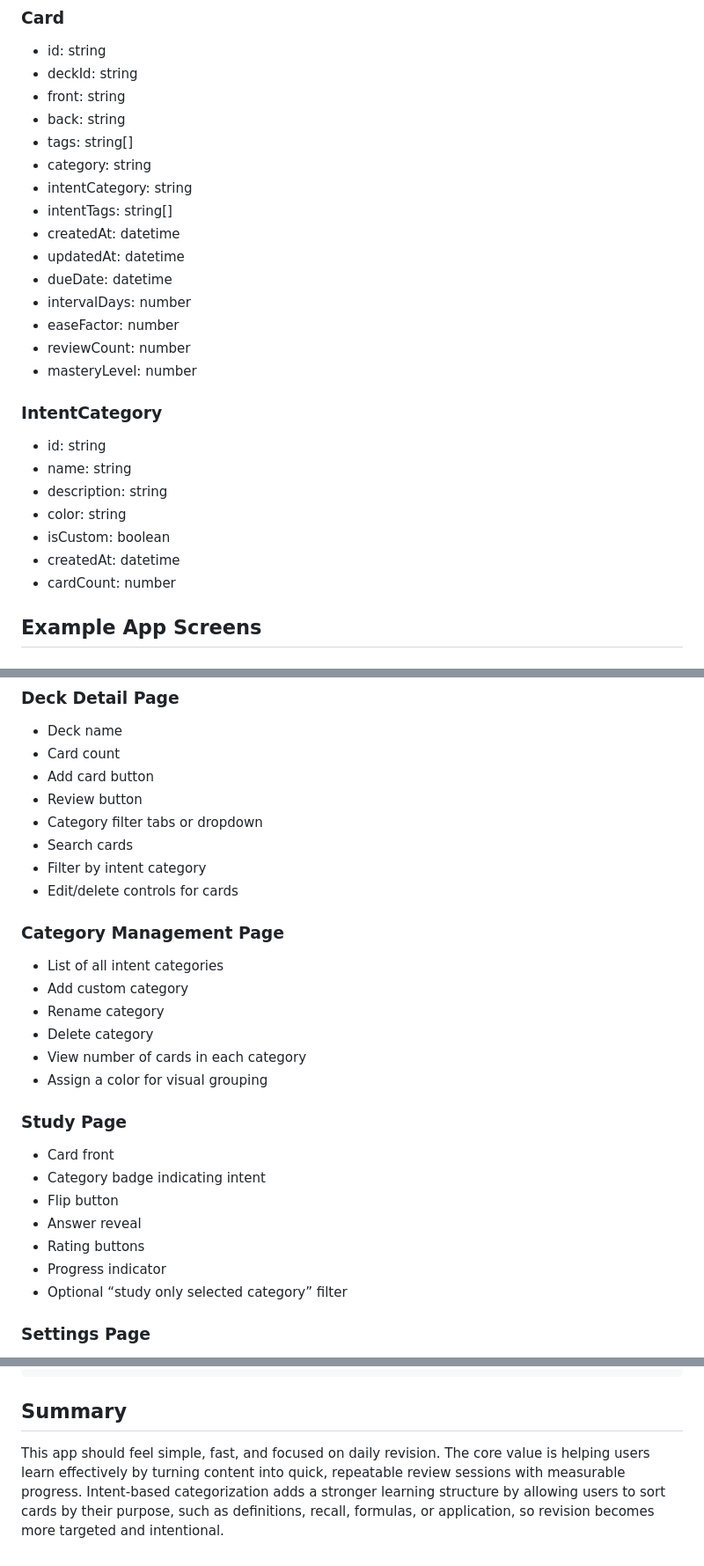
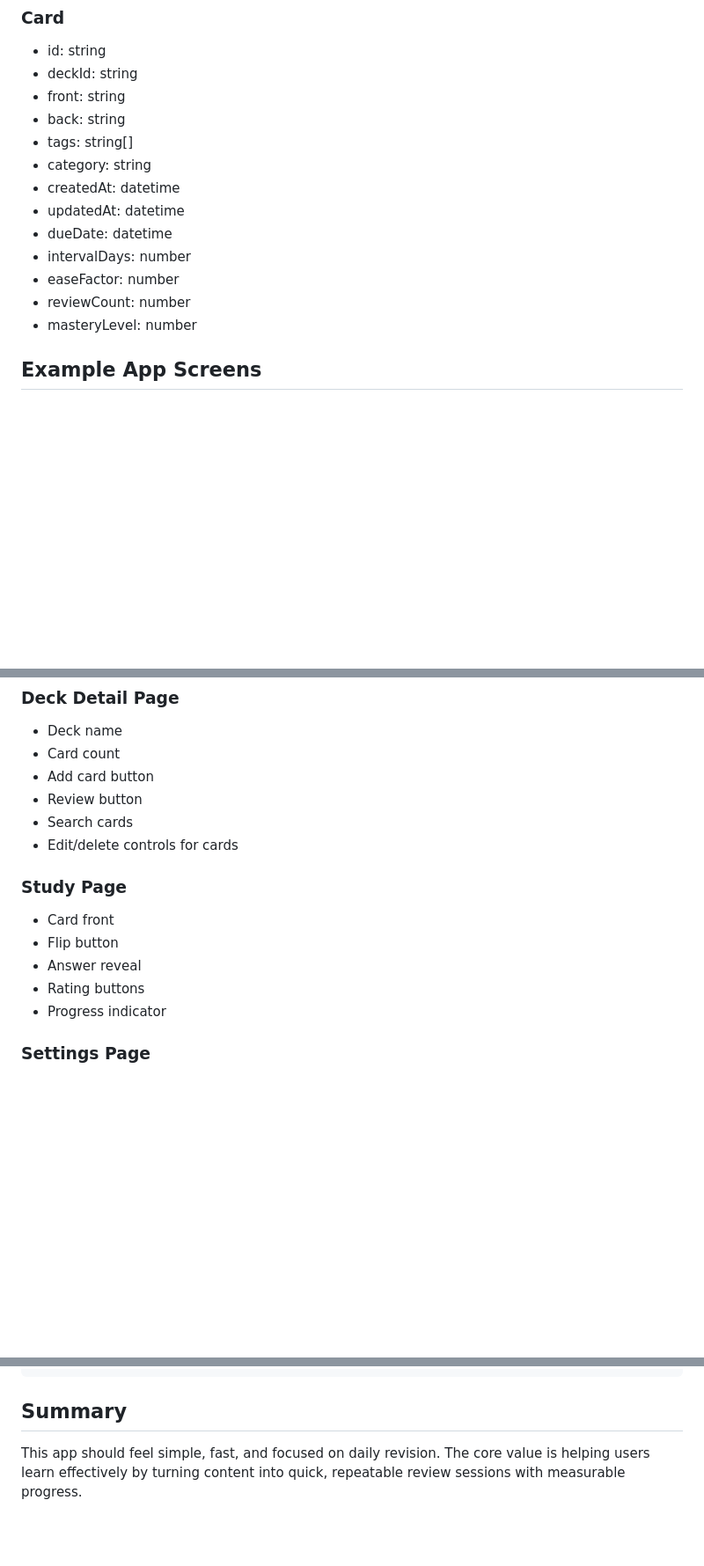
Before and after one commit to serkanulucan-rgb/flashCardDemo, a Markdown page: flashcard-app-spec.md, 3 parts joined by grey strips. Shown at 88% size. Rendered like a GitHub page; blank space fills up the shorter version.

````diff
--- a/flashcard-app-spec.md
+++ b/flashcard-app-spec.md
@@ -108,8 +110,6 @@ A lightweight flashcard application for learning and revising topics through que
 - back: string
 - tags: string[]
 - category: string
-- intentCategory: string
-- intentTags: string[]
 - createdAt: datetime
 - updatedAt: datetime
 - dueDate: datetime
@@ -117,15 +117,6 @@ A lightweight flashcard application for learning and revising topics through que
 - easeFactor: number
 - reviewCount: number
 - masteryLevel: number
-
-### IntentCategory
-- id: string
-- name: string
-- description: string
-- color: string
-- isCustom: boolean
-- createdAt: datetime
-- cardCount: number
 
 ## Example App Screens
 
@@ -141,27 +132,15 @@ A lightweight flashcard application for learning and revising topics through que
 - Card count
 - Add card button
 - Review button
-- Category filter tabs or dropdown
 - Search cards
-- Filter by intent category
 - Edit/delete controls for cards
-
-### Category Management Page
-- List of all intent categories
-- Add custom category
-- Rename category
-- Delete category
-- View number of cards in each category
-- Assign a color for visual grouping
 
 ### Study Page
 - Card front
-- Category badge indicating intent
 - Flip button
 - Answer reveal
 - Rating buttons
 - Progress indicator
-- Optional “study only selected category” filter
 
 ### Settings Page
 - Theme selection
@@ -231,4 +204,4 @@ flashcard-app/
 ```
 
 ## Summary
-This app should feel simple, fast, and focused on daily revision. The core value is helping users learn effectively by turning content into quick, repeatable review sessions with measurable progress. Intent-based categorization adds a stronger learning structure by allowing users to sort cards by their purpose, such as definitions, recall, formulas, or application, so revision becomes more targeted and intentional.
+This app should feel simple, fast, and focused on daily revision. The core value is helping users learn effectively by turning content into quick, repeatable review sessions with measurable progress.
````
Also changed, not shown: other parts of flashcard-app-spec.md (+9 -13 lines).
